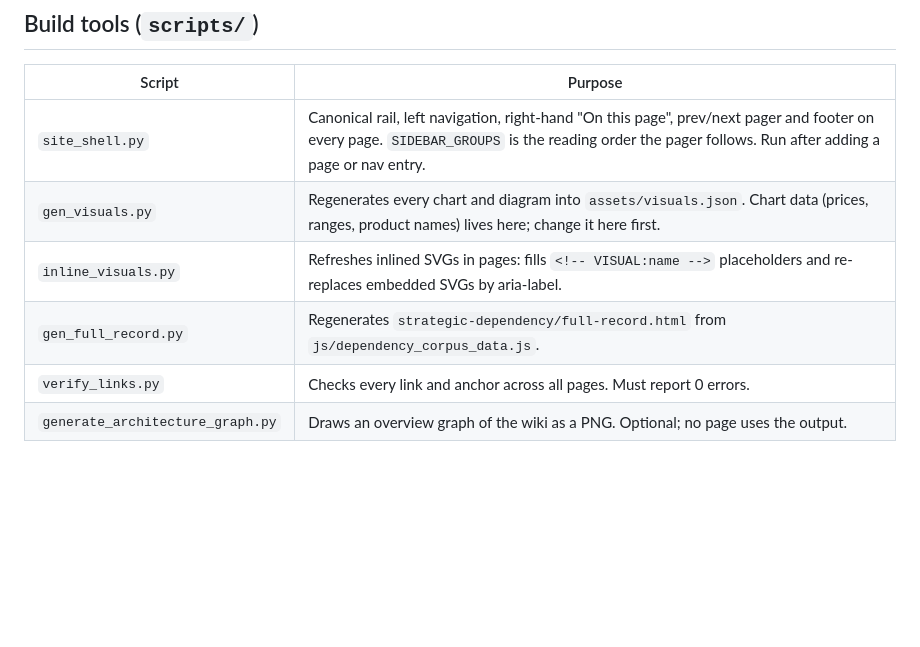
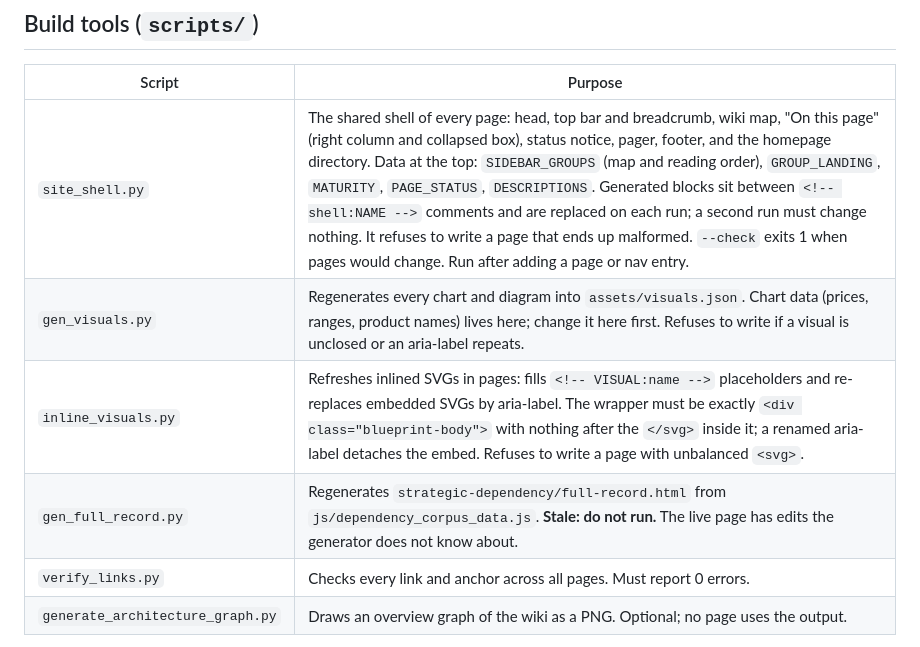
Before and after one commit to sxhxmkxmxr/apollyon-dynamics-wiki, a Markdown page: README.md, the part around one of its changes. Drawn GitHub-style; blank space fills up the shorter version.

```diff
--- a/README.md
+++ b/README.md
@@ -100,10 +158,10 @@ a drawer behind the Menu button). Keep mono labels at 10px or larger.
 
 | Script | Purpose |
 |---|---|
-| `site_shell.py` | Canonical rail, left navigation, right-hand "On this page", prev/next pager and footer on every page. `SIDEBAR_GROUPS` is the reading order the pager follows. Run after adding a page or nav entry. |
-| `gen_visuals.py` | Regenerates every chart and diagram into `assets/visuals.json`. Chart data (prices, ranges, product names) lives here; change it here first. |
-| `inline_visuals.py` | Refreshes inlined SVGs in pages: fills `<!-- VISUAL:name -->` placeholders and re-replaces embedded SVGs by aria-label. |
-| `gen_full_record.py` | Regenerates `strategic-dependency/full-record.html` from `js/dependency_corpus_data.js`. |
+| `site_shell.py` | The shared shell of every page: head, top bar and breadcrumb, wiki map, "On this page" (right column and collapsed box), status notice, pager, footer, and the homepage directory. Data at the top: `SIDEBAR_GROUPS` (map and reading order), `GROUP_LANDING`, `MATURITY`, `PAGE_STATUS`, `DESCRIPTIONS`. Generated blocks sit between `<!-- shell:NAME -->` comments and are replaced on each run; a second run must change nothing. It refuses to write a page that ends up malformed. `--check` exits 1 when pages would change. Run after adding a page or nav entry. |
+| `gen_visuals.py` | Regenerates every chart and diagram into `assets/visuals.json`. Chart data (prices, ranges, product names) lives here; change it here first. Refuses to write if a visual is unclosed or an aria-label repeats. |
+| `inline_visuals.py` | Refreshes inlined SVGs in pages: fills `<!-- VISUAL:name -->` placeholders and re-replaces embedded SVGs by aria-label. The wrapper must be exactly `<div class="blueprint-body">` with nothing after the `</svg>` inside it; a renamed aria-label detaches the embed. Refuses to write a page with unbalanced `<svg>`. |
+| `gen_full_record.py` | Regenerates `strategic-dependency/full-record.html` from `js/dependency_corpus_data.js`. **Stale: do not run.** The live page has edits the generator does not know about. |
 | `verify_links.py` | Checks every link and anchor across all pages. Must report 0 errors. |
 | `generate_architecture_graph.py` | Draws an overview graph of the wiki as a PNG. Optional; no page uses the output. |
 
```
Also changed, not shown: other parts of README.md (+88 -19 lines).
